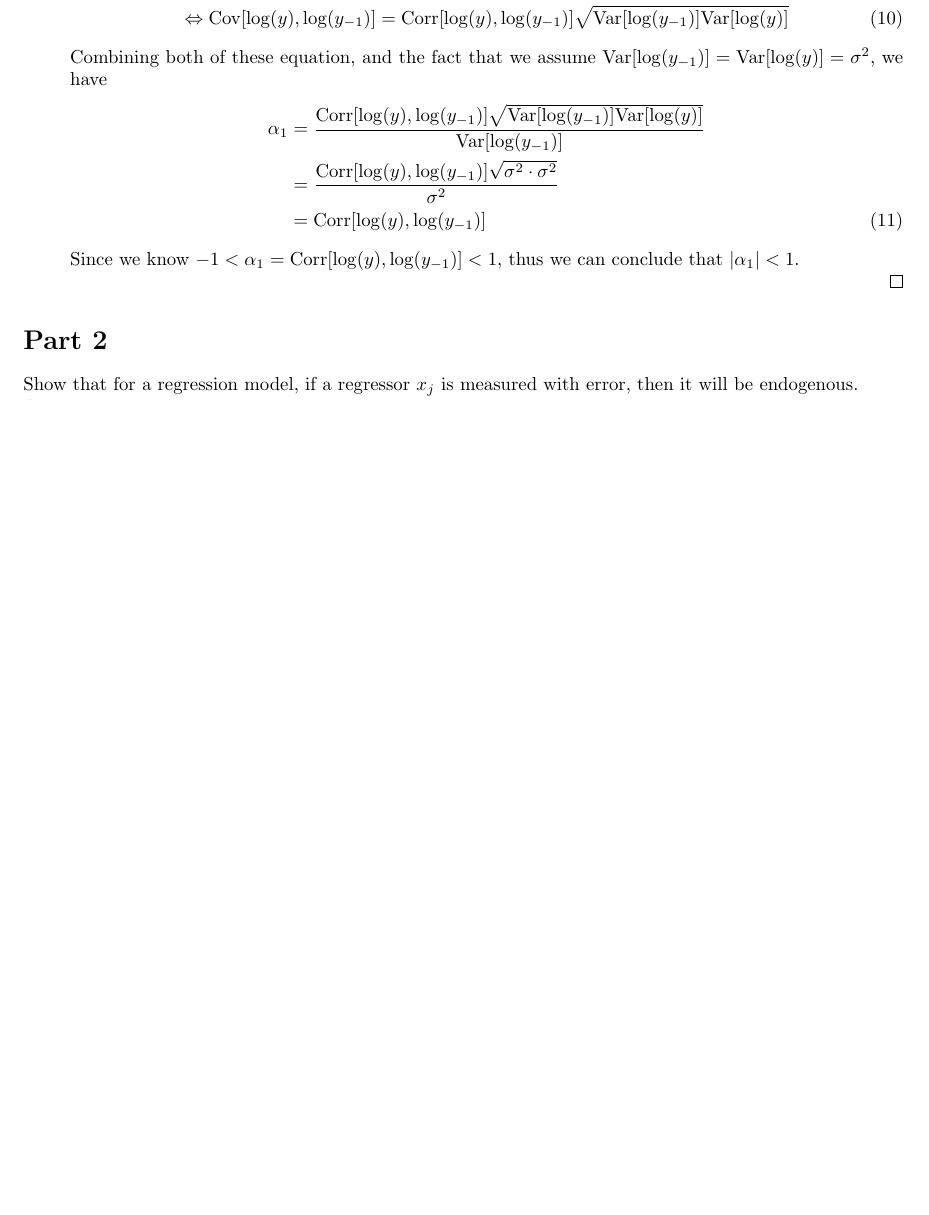
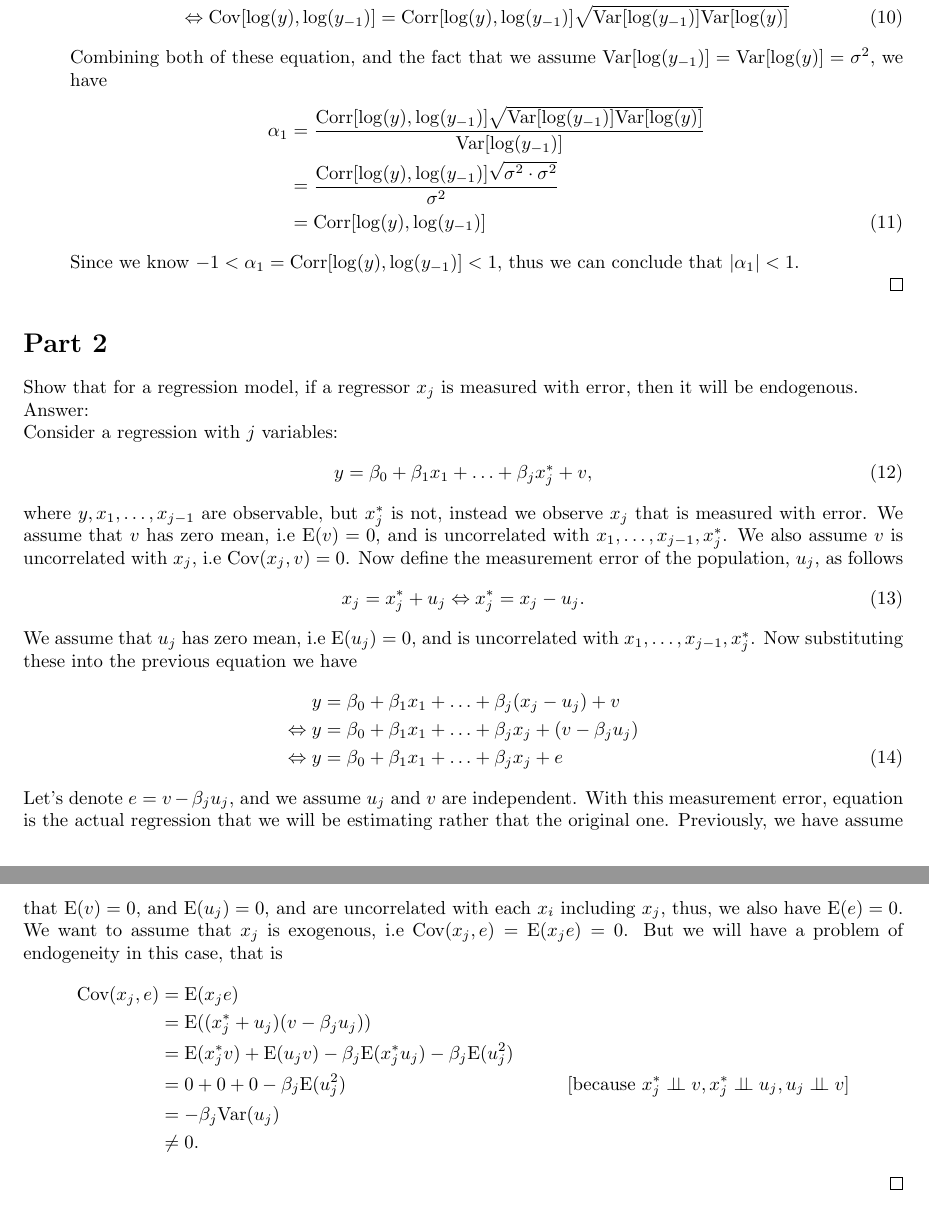
Before and after one commit to maghfiraer/ECON7023-Metrics-II, a LaTeX problem sheet (HW1/HW1.tex): part of page 5 of 5 before the commit and two parts of pages 6 and 7 of 7 after it, the two joined at a grey line, cut so that both start at the same text, the shorter picture padded with empty space. Compiled offline with pdfLaTeX.

Commit message:
Updates from Overleaf

```diff
--- a/HW1/HW1.tex
+++ b/HW1/HW1.tex
@@ -17,6 +17,8 @@
 \newcommand{\corr}{\text{Corr}}
 \newcommand{\cov}{\text{Cov}}
 \newcommand{\norm}{\text{Normal}}
+\newcommand{\indep}{\perp \!\!\! \perp}
+
 
 \newenvironment{problem}[2][Problem]{\begin{trivlist}
 \item[\hskip \labelsep {\bfseries #1}\hskip \labelsep {\bfseries #2.}]}{\end{trivlist}}
@@ -219,5 +241,27 @@ Since we know $-1< \alpha_1=\corr[\log(y),\log(y_{-1})]<1,$ thus we can conclude
 \section*{Part 2}
 Show that for a regression model, if a regressor $x_j$ is measured with error, then it will be endogenous.
 \\ Answer: \\
-
+Consider a regression with $j$ variables:
+\begin{align}
+    y=\beta_0+\beta_1x_1+\ldots+\beta_jx_j^*+v,
+\end{align}
+where $y,x_1,\ldots,x_{j-1}$ are observable, but $x_j^*$ is not, instead we observe $x_j$ that is measured with error. We assume that $v$ has zero mean, i.e $\E(v)=0$, and is uncorrelated with $x_1,\ldots,x_{j-1},x_j^*$. We also assume $v$ is uncorrelated with $x_j$, i.e $\cov(x_j,v)=0$. Now define the measurement error of the population, $u_j$, as follows
+\begin{align}
+x_j=x_j^*+u_j\Leftrightarrow x_j^*=x_j-u_j.
+\end{align}
+We assume that $u_j$ has zero mean, i.e $\E(u_j)=0$, and is uncorrelated with $x_1,\ldots,x_{j-1},x_j^*$. Now substituting these into the previous equation we have
+\begin{align}
+    y&=\beta_0+\beta_1x_1+\ldots+\beta_j(x_j-u_j)+v \notag \\
+    \Leftrightarrow y&=\beta_0+\beta_1x_1+\ldots+\beta_jx_j+(v-\beta_ju_j) \notag \\
+    \Leftrightarrow y&=\beta_0+\beta_1x_1+\ldots+\beta_jx_j+e
+\end{align}
+Let's denote $e=v-\beta_ju_j$, and we assume $u_j$ and $v$ are independent. With this measurement error, equation is the actual regression that we will be estimating rather that the original one. Previously, we have assume that $\E(v)=0$, and $\E(u_j)=0$, and are uncorrelated with each $x_i$ including $x_j$, thus, we also have $\E(e)=0$. We want to assume that $x_j$ is exogenous, i.e $\cov(x_j,e)=\E(x_je)=0$. But we will have a problem of endogeneity in this case, that is
+\begin{align*}
+    \cov(x_j,e)&=\E(x_je)\\
+    &=\E((x_j^*+u_j)(v-\beta_ju_j))\\
+    &=\E(x_j^*v)+\E(u_jv)-\beta_j\E(x_j^*u_j)-\beta_j\E(u_j^2)\\
+    &=0+0+0-\beta_j\E(u_j^2)& &\text{[because }x_j^*\indep v,x_j^*\indep u_j, u_j\indep v]\\
+    &=-\beta_j\V(u_j) \\
+    &\neq 0.
+\end{align*}\qed
 \end{document}
```
Also changed, not shown: HW1/HW1.tex (26 more changed lines).
